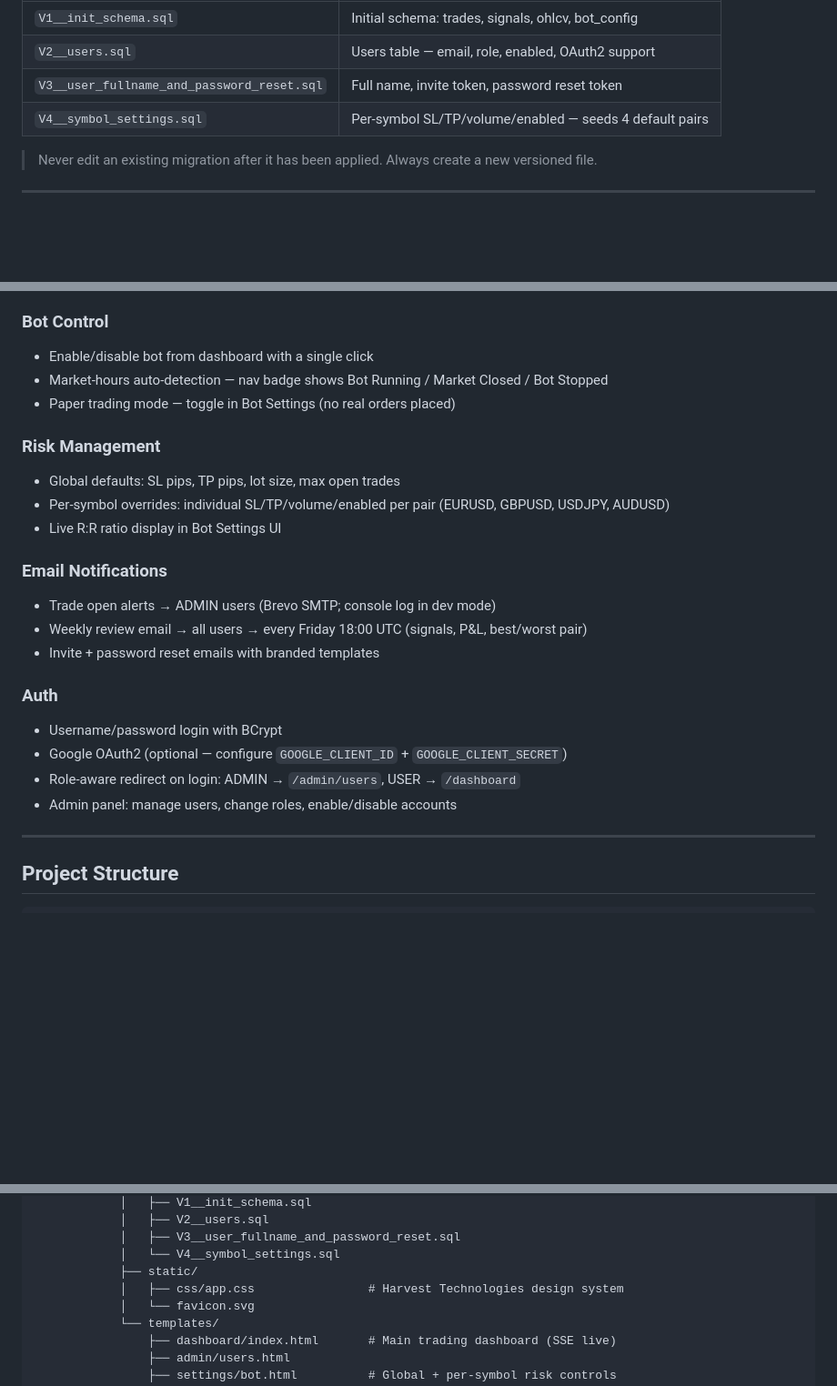
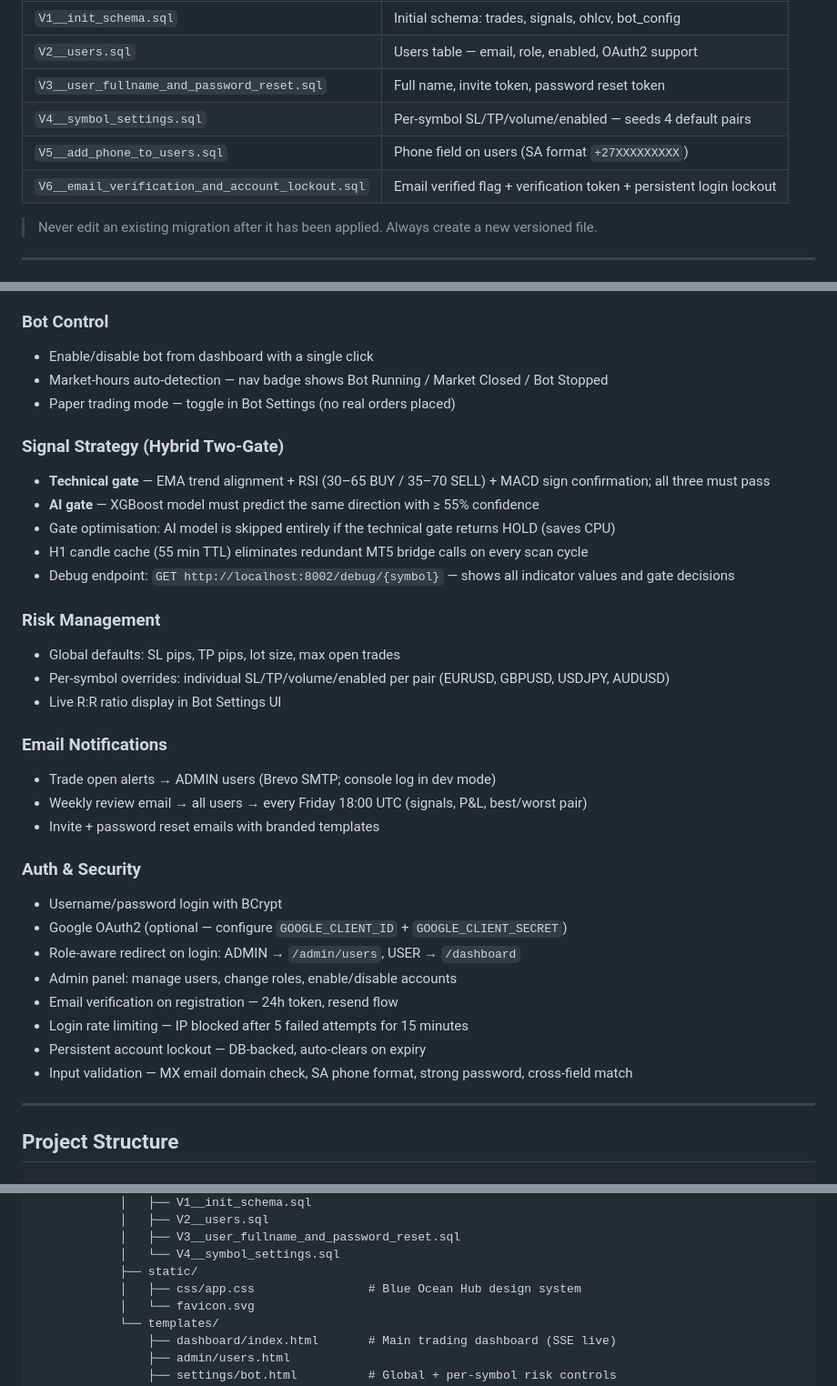
Before and after one commit to TrapsoulH/forex-ai-bot, a Markdown page: README.md, 3 parts joined by grey strips. Shown at 91% size. Rendered like a GitHub page; blank space fills up the shorter version.

Commit message:
docs: update CHECKPOINTS and README for security hardening and signal fixes

```diff
--- a/README.md
+++ b/README.md
@@ -140,6 +140,8 @@ Schema is managed exclusively by Flyway — never by Hibernate DDL auto.
 | `V2__users.sql` | Users table — email, role, enabled, OAuth2 support |
 | `V3__user_fullname_and_password_reset.sql` | Full name, invite token, password reset token |
 | `V4__symbol_settings.sql` | Per-symbol SL/TP/volume/enabled — seeds 4 default pairs |
+| `V5__add_phone_to_users.sql` | Phone field on users (SA format `+27XXXXXXXXX`) |
+| `V6__email_verification_and_account_lockout.sql` | Email verified flag + verification token + persistent login lockout |
 
 > Never edit an existing migration after it has been applied. Always create a new versioned file.
 
@@ -157,6 +159,13 @@ Schema is managed exclusively by Flyway — never by Hibernate DDL auto.
 - Market-hours auto-detection — nav badge shows Bot Running / Market Closed / Bot Stopped
 - Paper trading mode — toggle in Bot Settings (no real orders placed)
 
+### Signal Strategy (Hybrid Two-Gate)
+- **Technical gate** — EMA trend alignment + RSI (30–65 BUY / 35–70 SELL) + MACD sign confirmation; all three must pass
+- **AI gate** — XGBoost model must predict the same direction with ≥ 55% confidence
+- Gate optimisation: AI model is skipped entirely if the technical gate returns HOLD (saves CPU)
+- H1 candle cache (55 min TTL) eliminates redundant MT5 bridge calls on every scan cycle
+- Debug endpoint: `GET http://localhost:8002/debug/{symbol}` — shows all indicator values and gate decisions
+
 ### Risk Management
 - Global defaults: SL pips, TP pips, lot size, max open trades
 - Per-symbol overrides: individual SL/TP/volume/enabled per pair (EURUSD, GBPUSD, USDJPY, AUDUSD)
@@ -167,11 +176,15 @@ Schema is managed exclusively by Flyway — never by Hibernate DDL auto.
 - Weekly review email → all users → every Friday 18:00 UTC (signals, P&L, best/worst pair)
 - Invite + password reset emails with branded templates
 
-### Auth
+### Auth & Security
 - Username/password login with BCrypt
 - Google OAuth2 (optional — configure `GOOGLE_CLIENT_ID` + `GOOGLE_CLIENT_SECRET`)
 - Role-aware redirect on login: ADMIN → `/admin/users`, USER → `/dashboard`
 - Admin panel: manage users, change roles, enable/disable accounts
+- Email verification on registration — 24h token, resend flow
+- Login rate limiting — IP blocked after 5 failed attempts for 15 minutes
+- Persistent account lockout — DB-backed, auto-clears on expiry
+- Input validation — MX email domain check, SA phone format, strong password, cross-field match
 
 ---
 
@@ -258,7 +271,7 @@ forex-ai-bot/
             │   ├── V3__user_fullname_and_password_reset.sql
             │   └── V4__symbol_settings.sql
             ├── static/
-            │   ├── css/app.css                # Harvest Technologies design system
+            │   ├── css/app.css                # Blue Ocean Hub design system
             │   └── favicon.svg
             └── templates/
                 ├── dashboard/index.html       # Main trading dashboard (SSE live)
```
Also changed, not shown: CHECKPOINTS.md (+73 -16 lines).
